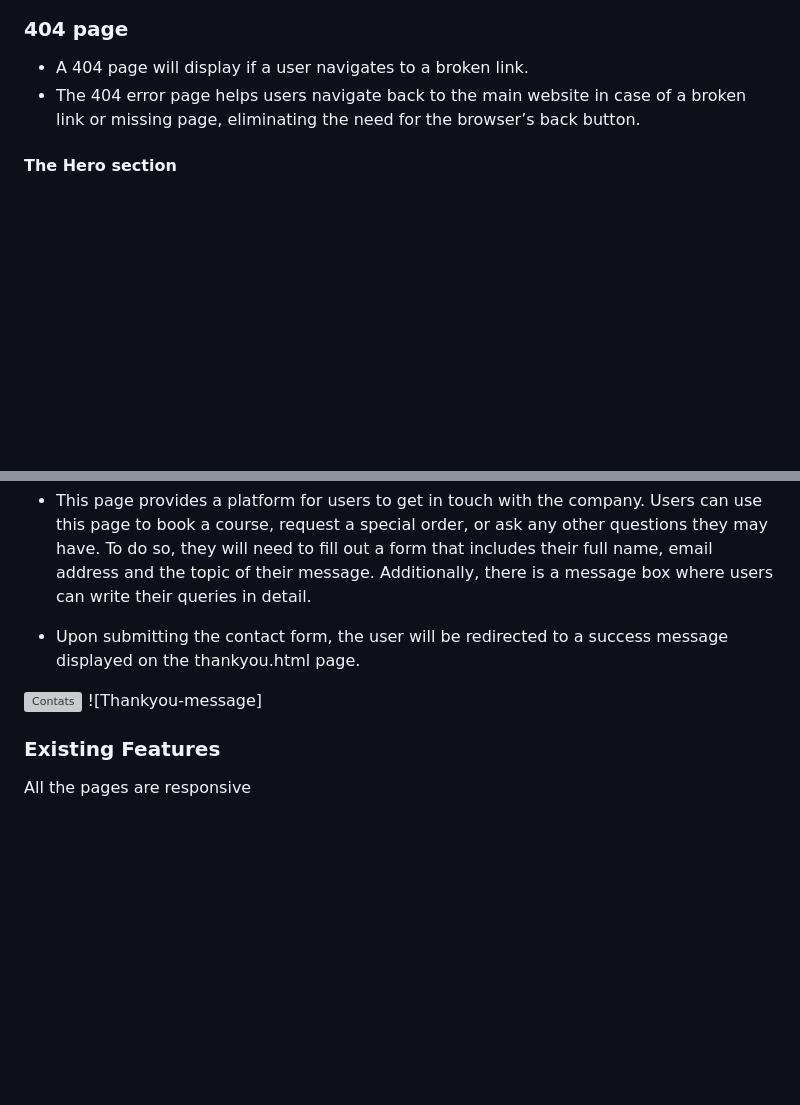
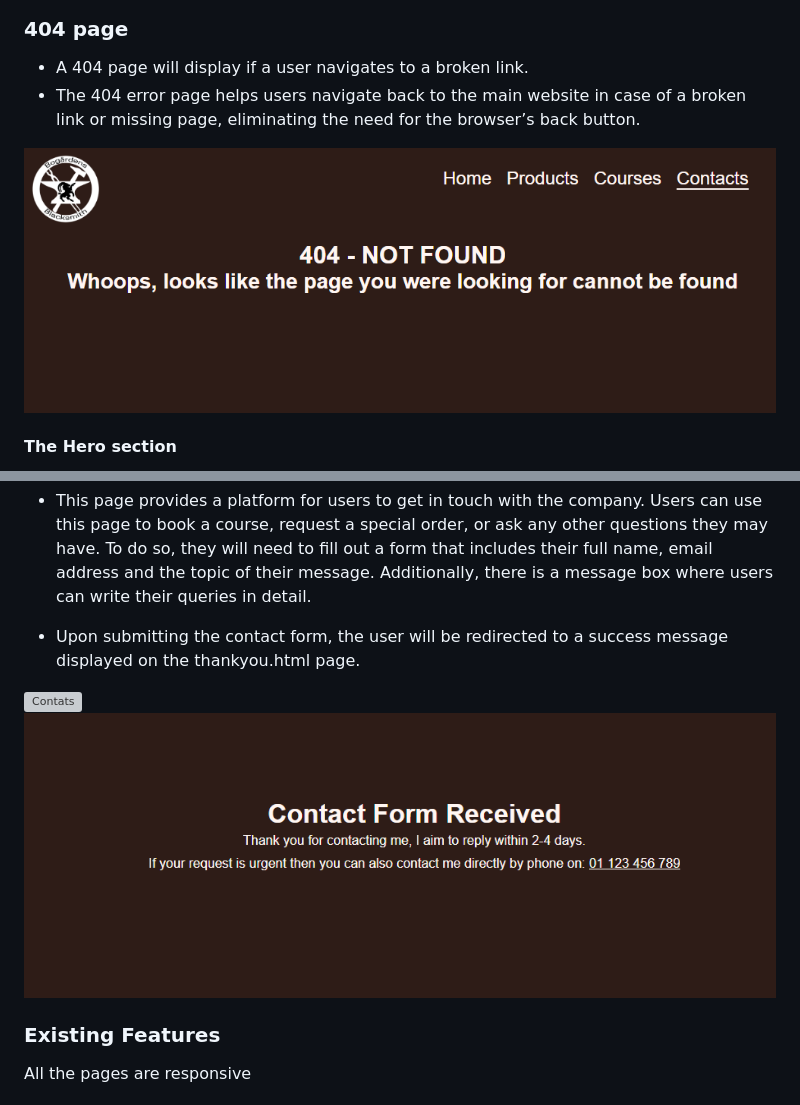
Before and after one commit to Ko11e/Bogardens-blacksmith, a Markdown page: README.md, 2 parts joined by grey strips. Rendered like a GitHub page; pictures changed too: assets/images/404-page-README.png (added), assets/images/thankyou-page-README.png (added); blank space fills up the shorter version; grey boxes are pictures that could not be loaded.

Commit message:
Add image to 404 & contats section README

```diff
--- a/README.md
+++ b/README.md
@@ -28,8 +28,7 @@ Bogårdens Blacksmith is a website created to promote the company Bogårdens Bla
 - A 404 page will display if a user navigates to a broken link.
 - The 404 error page helps users navigate back to the main website in case of a broken link or missing page, eliminating the need for the browser’s back button.
 
-
-
+![404-page](assets/images/404-page-README.png)
 
 #### The Hero section
   - The section features an attention-grabbing animation to highlight the site's main content.
@@ -67,7 +66,7 @@ Bogårdens Blacksmith is a website created to promote the company Bogårdens Bla
   - Upon submitting the contact form, the user will be redirected to a success message displayed on the thankyou.html page.
 
 ![Contats](assets/images/Contact-README.webp)
-![Thankyou-message]
+![Thankyou-message](assets/images/thankyou-page-README.png)
 
 ### Existing Features
 
```
